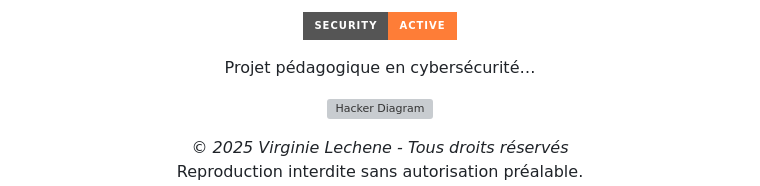
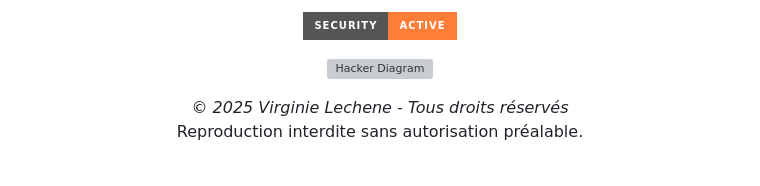
Before and after one commit to virg736/Ego_a_hackers-greatest-weakness, a Markdown page: README.md, the part around one of its changes. Rendered like a GitHub page; badges without logos; blank space fills up the shorter version; grey boxes are pictures that could not be loaded.

```diff
--- a/README.md
+++ b/README.md
@@ -14,8 +1,6 @@
 <div align="center">
 
 ![Security](https://img.shields.io/badge/SECURITY-ACTIVE-orange?style=for-the-badge&logo=hackthebox)
-
-<p>Projet pédagogique en cybersécurité…</p>
 
 </div>
 
```
Also changed, not shown: other parts of README.md (+0 -13 lines).
